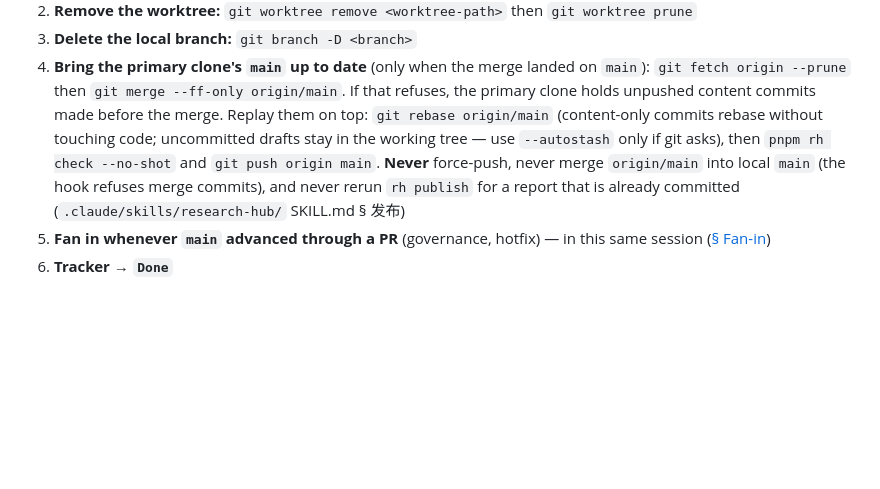
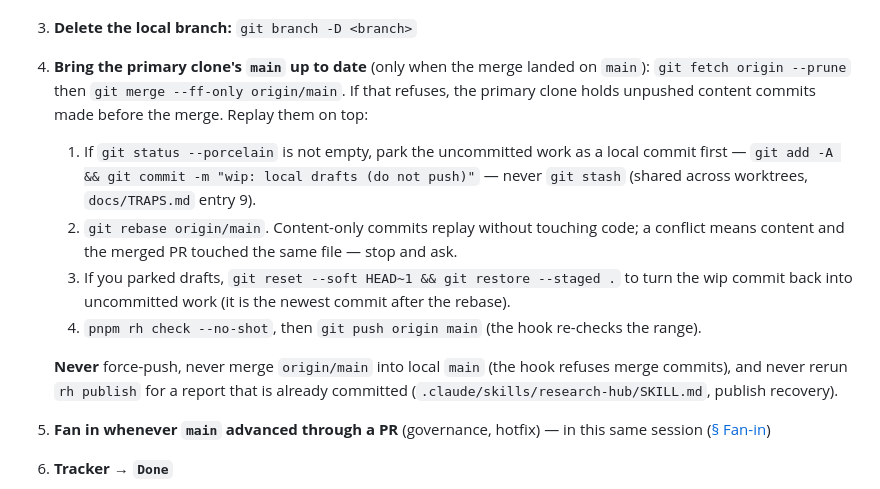
Before and after one commit to Whisker17/research-hub, a Markdown page: docs/GIT_WORKFLOW.md, the part around the change. Rendered like a GitHub page; blank space fills up the shorter version.

Commit message:
docs: park drafts as a local commit, not a stash, when replaying content commits

```diff
--- a/docs/GIT_WORKFLOW.md
+++ b/docs/GIT_WORKFLOW.md
@@ -274,12 +274,18 @@ Drive these from the **primary clone**.
 4. **Bring the primary clone's `main` up to date** (only when the merge landed on `main`):
    `git fetch origin --prune` then `git merge --ff-only origin/main`. If that refuses, the
    primary clone holds unpushed content commits made before the merge. Replay them on top:
-   `git rebase origin/main` (content-only commits rebase without touching code; uncommitted
-   drafts stay in the working tree — use `--autostash` only if git asks), then
-   `pnpm rh check --no-shot` and `git push origin main`. **Never** force-push, never merge
-   `origin/main` into local `main` (the hook refuses merge commits), and never rerun
-   `rh publish` for a report that is already committed (`.claude/skills/research-hub/`
-   SKILL.md § 发布)
+   1. If `git status --porcelain` is not empty, park the uncommitted work as a local
+      commit first — `git add -A && git commit -m "wip: local drafts (do not push)"` —
+      never `git stash` (shared across worktrees, `docs/TRAPS.md` entry 9).
+   2. `git rebase origin/main`. Content-only commits replay without touching code; a
+      conflict means content and the merged PR touched the same file — stop and ask.
+   3. If you parked drafts, `git reset --soft HEAD~1 && git restore --staged .` to turn the
+      wip commit back into uncommitted work (it is the newest commit after the rebase).
+   4. `pnpm rh check --no-shot`, then `git push origin main` (the hook re-checks the range).
+
+   **Never** force-push, never merge `origin/main` into local `main` (the hook refuses merge
+   commits), and never rerun `rh publish` for a report that is already committed
+   (`.claude/skills/research-hub/SKILL.md`, publish recovery).
 5. **Fan in whenever `main` advanced through a PR** (governance, hotfix) — in this same
    session ([§ Fan-in](#fan-in-main-into-live-version-branches))
 6. **Tracker → `Done`**
```
